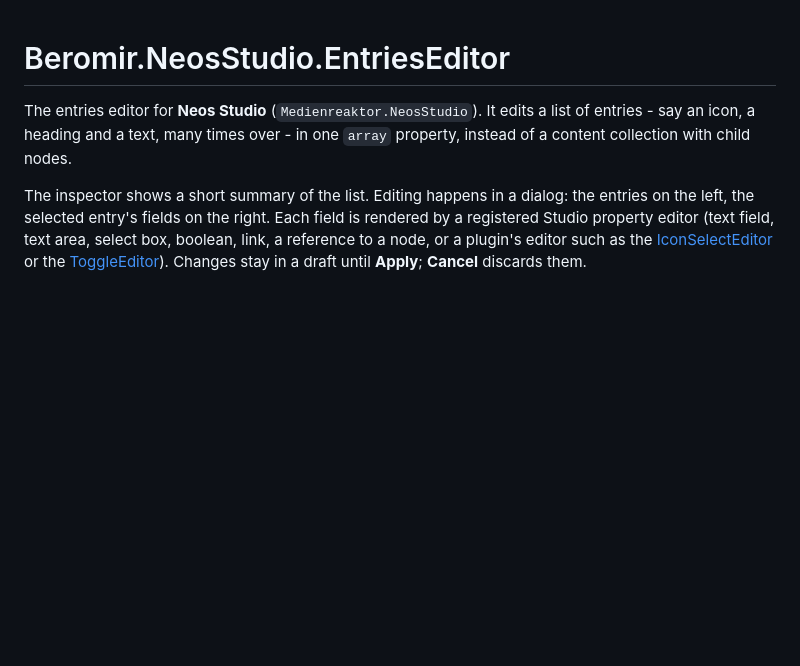
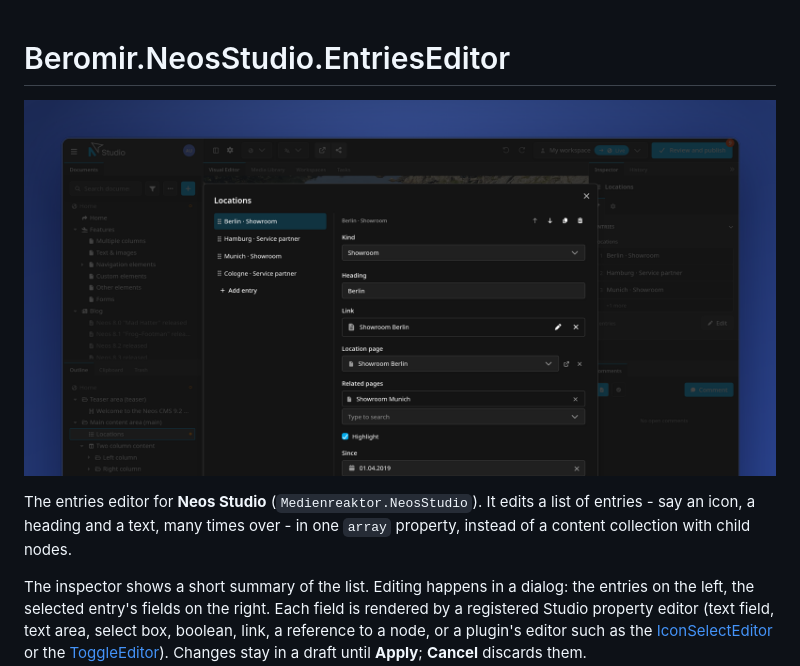
Before and after one commit to beromir/Beromir.NeosStudio.EntriesEditor, a Markdown page: README.md, the part around the change. Drawn GitHub-style; pictures changed too: Documentation/Banner.png (added); blank space fills up the shorter version.

Commit message:
docs: add a banner to the readme

```diff
--- a/README.md
+++ b/README.md
@@ -1,4 +1,6 @@
 # Beromir.NeosStudio.EntriesEditor
+
+![Entries Editor for Neos Studio](Documentation/Banner.png)
 
 The entries editor for **Neos Studio** (`Medienreaktor.NeosStudio`). It edits
 a list of entries - say an icon, a heading and a text, many times over - in
```
